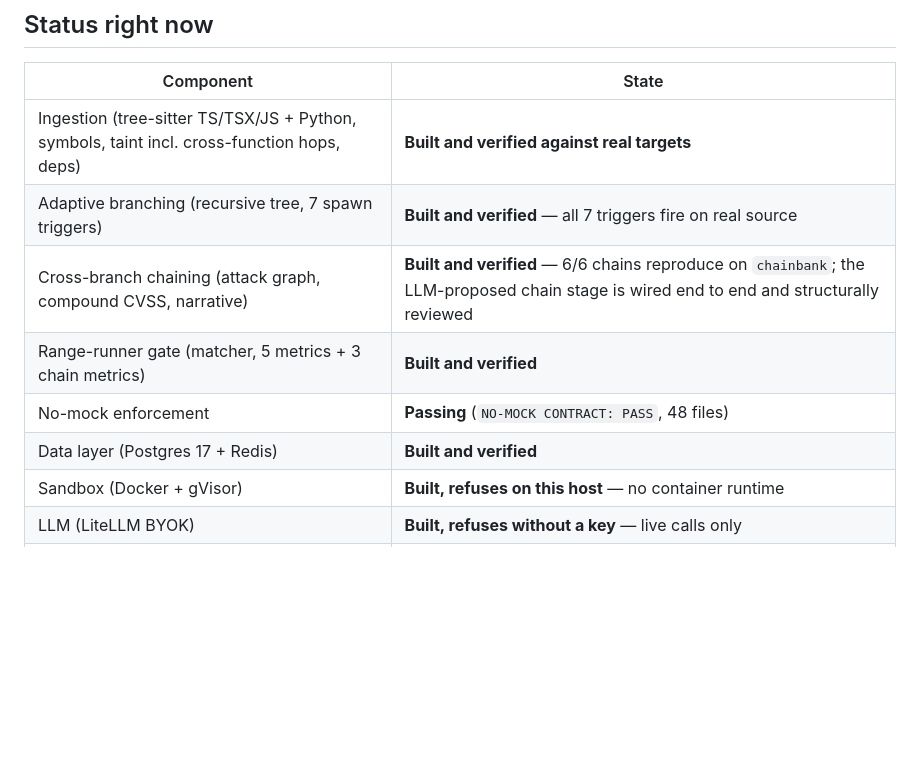
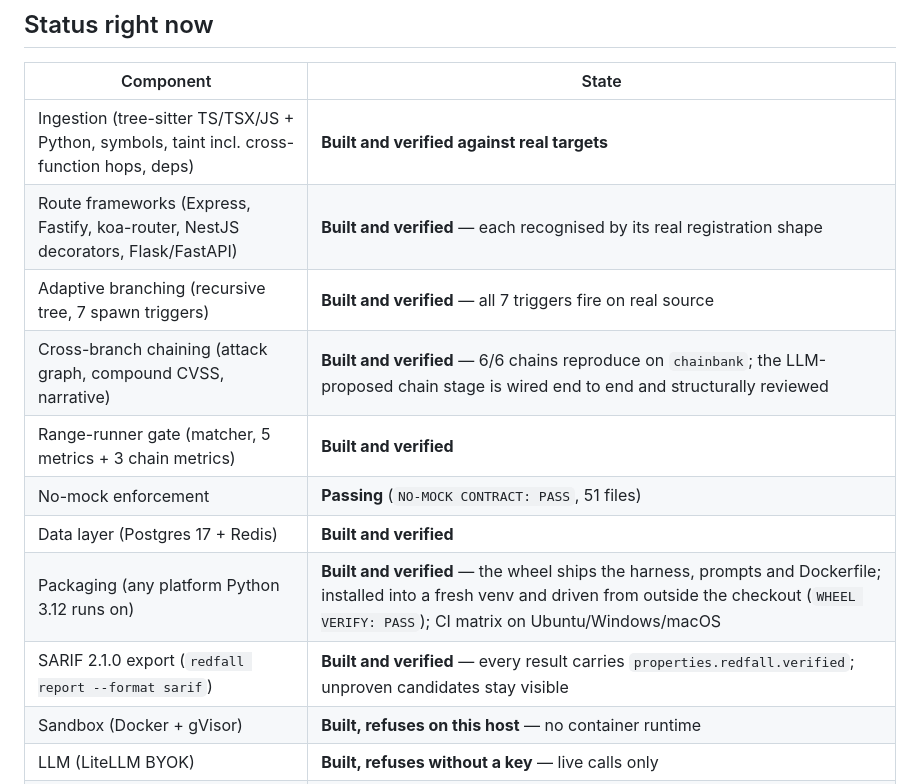
Before and after one commit to DevAnimecx/redfall, a Markdown page: README.md, the part around the change. Drawn GitHub-style; blank space fills up the shorter version.

Commit message:
Status tables: packaging, frameworks, SARIF, and current counts
README status table gains the route frameworks, packaging (wheel verified outside the checkout, CI matrix) and SARIF export rows, and the no-mock count moves to the real 51 files. BLOCKED keeps the full evidence.

```diff
--- a/README.md
+++ b/README.md
@@ -19,11 +19,14 @@ enforces the parts of that which are mechanically checkable, and it runs in CI.
 | Component | State |
 | --- | --- |
 | Ingestion (tree-sitter TS/TSX/JS + Python, symbols, taint incl. cross-function hops, deps) | **Built and verified against real targets** |
+| Route frameworks (Express, Fastify, koa-router, NestJS decorators, Flask/FastAPI) | **Built and verified** — each recognised by its real registration shape |
 | Adaptive branching (recursive tree, 7 spawn triggers) | **Built and verified** — all 7 triggers fire on real source |
 | Cross-branch chaining (attack graph, compound CVSS, narrative) | **Built and verified** — 6/6 chains reproduce on `chainbank`; the LLM-proposed chain stage is wired end to end and structurally reviewed |
 | Range-runner gate (matcher, 5 metrics + 3 chain metrics) | **Built and verified** |
-| No-mock enforcement | **Passing** (`NO-MOCK CONTRACT: PASS`, 48 files) |
+| No-mock enforcement | **Passing** (`NO-MOCK CONTRACT: PASS`, 51 files) |
 | Data layer (Postgres 17 + Redis) | **Built and verified** |
+| Packaging (any platform Python 3.12 runs on) | **Built and verified** — the wheel ships the harness, prompts and Dockerfile; installed into a fresh venv and driven from outside the checkout (`WHEEL VERIFY: PASS`); CI matrix on Ubuntu/Windows/macOS |
+| SARIF 2.1.0 export (`redfall report --format sarif`) | **Built and verified** — every result carries `properties.redfall.verified`; unproven candidates stay visible |
 | Sandbox (Docker + gVisor) | **Built, refuses on this host** — no container runtime |
 | LLM (LiteLLM BYOK) | **Built, refuses without a key** — live calls only |
 | Scale-out (Firecracker microVMs, Rust orchestrator, NATS) | **Not started** — see [`BLOCKED.md`](BLOCKED.md) |
```
